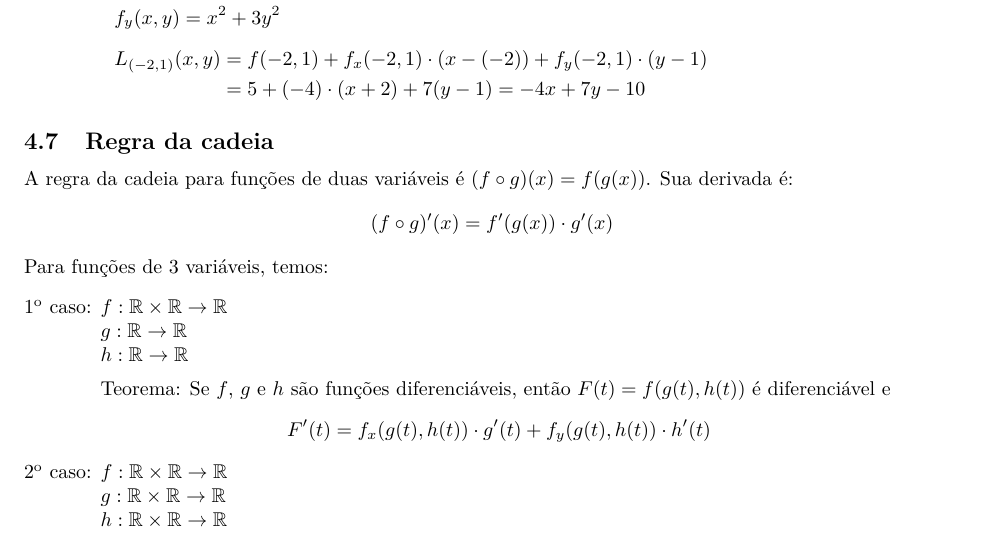
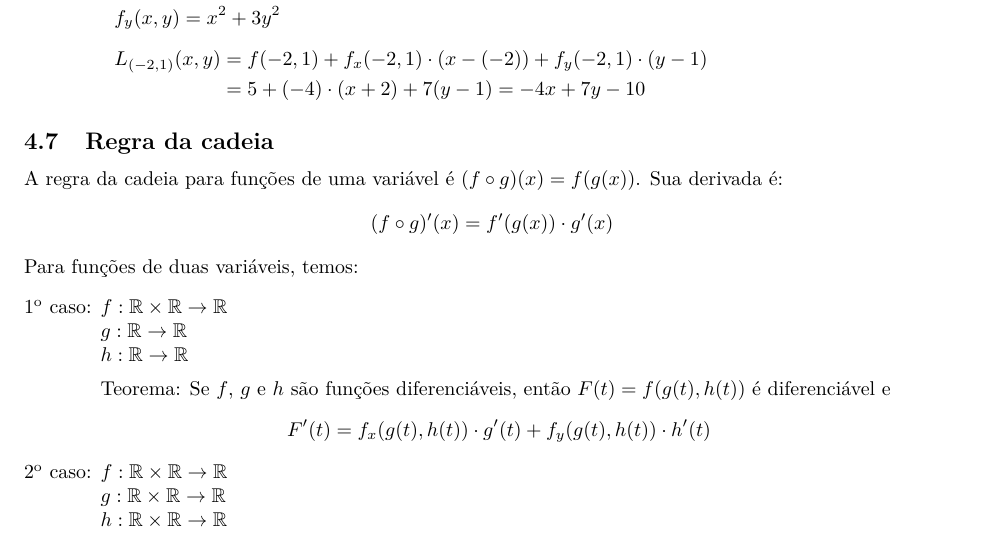
Before and after one commit to gahag-notes/calculus, a LaTeX document (subjectII.tex): part of page 11 of 12, cut so that both start at the same text. Compiled offline with pdfLaTeX.

Commit message:
Fixed typo.

```diff
--- a/subjectII.tex
+++ b/subjectII.tex
@@ -814,9 +814,9 @@ Obs.: O gráfico de $L_{(a,b)}$ é o plano tangente ao gráfico de $f$ em $(a,b,
 
 
 \subsection{Regra da cadeia}
-A regra da cadeia para funções de duas variáveis é $(f \circ g)(x) = f(g(x))$. Sua derivada é:
+A regra da cadeia para funções de uma variável é $(f \circ g)(x) = f(g(x))$. Sua derivada é:
 \[ (f \circ g)'(x) = f'(g(x)) \cdot g'(x) \]
-Para funções de 3 variáveis, temos:
+Para funções de duas variáveis, temos:
 \begin{tabbing}
   $1^{\text{o}}$\ caso: \= $f: \mathbb{R} \times \mathbb{R} \rightarrow \mathbb{R}$\\
   \>$g: \mathbb{R} \rightarrow \mathbb{R}$\\
```
Also changed, not shown: subjectII.pdf.
